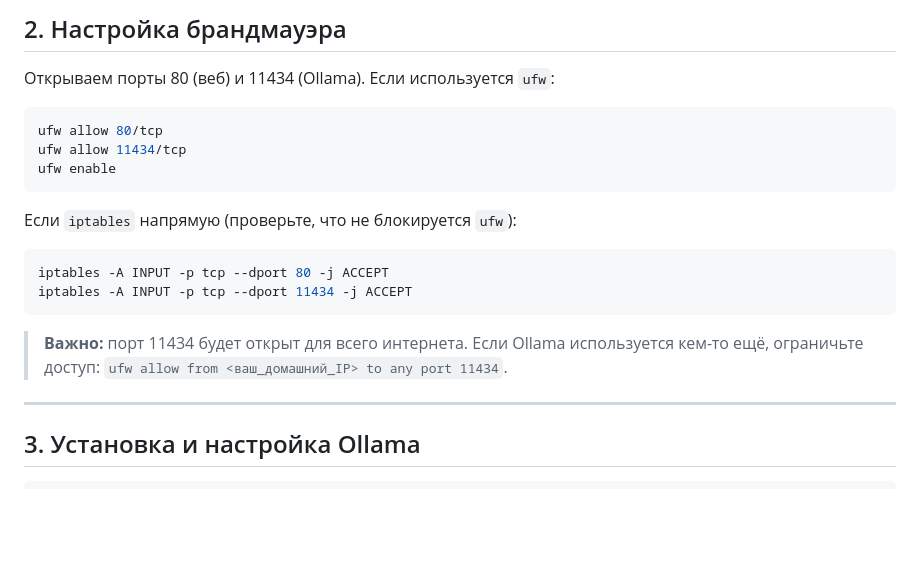
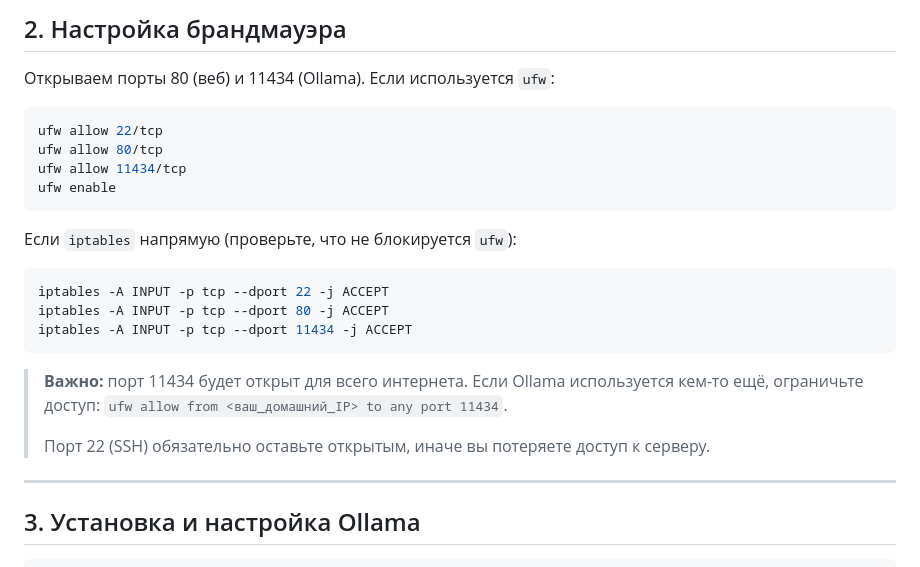
Before and after one commit to EvgenyMetelkin/EnglishTutorWeb, a Markdown page: DEPLOY.md, the part around the change. Drawn GitHub-style; blank space fills up the shorter version.

Commit message:
docs: add SSH port 22 to firewall rules in DEPLOY.md

````diff
--- a/DEPLOY.md
+++ b/DEPLOY.md
@@ -40,6 +40,7 @@ apt install -y curl nginx
 Открываем порты 80 (веб) и 11434 (Ollama). Если используется `ufw`:
 
 ```bash
+ufw allow 22/tcp
 ufw allow 80/tcp
 ufw allow 11434/tcp
 ufw enable
@@ -48,12 +49,15 @@ ufw enable
 Если `iptables` напрямую (проверьте, что не блокируется `ufw`):
 
 ```bash
+iptables -A INPUT -p tcp --dport 22 -j ACCEPT
 iptables -A INPUT -p tcp --dport 80 -j ACCEPT
 iptables -A INPUT -p tcp --dport 11434 -j ACCEPT
 ```
 
 > **Важно:** порт 11434 будет открыт для всего интернета. Если Ollama используется
 > кем-то ещё, ограничьте доступ: `ufw allow from <ваш_домашний_IP> to any port 11434`.
+>
+> Порт 22 (SSH) обязательно оставьте открытым, иначе вы потеряете доступ к серверу.
 
 ---
 
````
